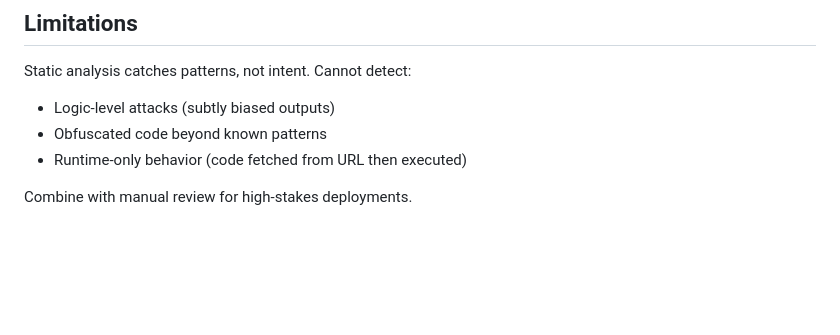
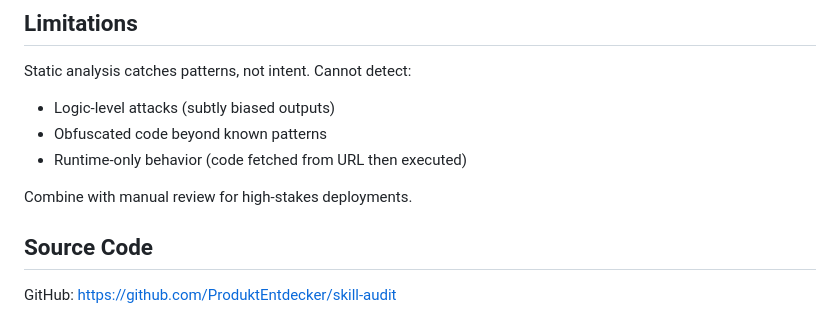
Before and after one commit to ProduktEntdecker/skill-audit, a Markdown page: SKILL.md, the part around the change. Drawn GitHub-style; blank space fills up the shorter version.

Commit message:
Add GitHub repository link to SKILL.md
Co-Authored-By: Claude Opus 4.6 (1M context) <noreply@anthropic.com>

```diff
--- a/SKILL.md
+++ b/SKILL.md
@@ -75,3 +75,7 @@ Static analysis catches patterns, not intent. Cannot detect:
 - Runtime-only behavior (code fetched from URL then executed)
 
 Combine with manual review for high-stakes deployments.
+
+## Source Code
+
+GitHub: https://github.com/ProduktEntdecker/skill-audit
```
